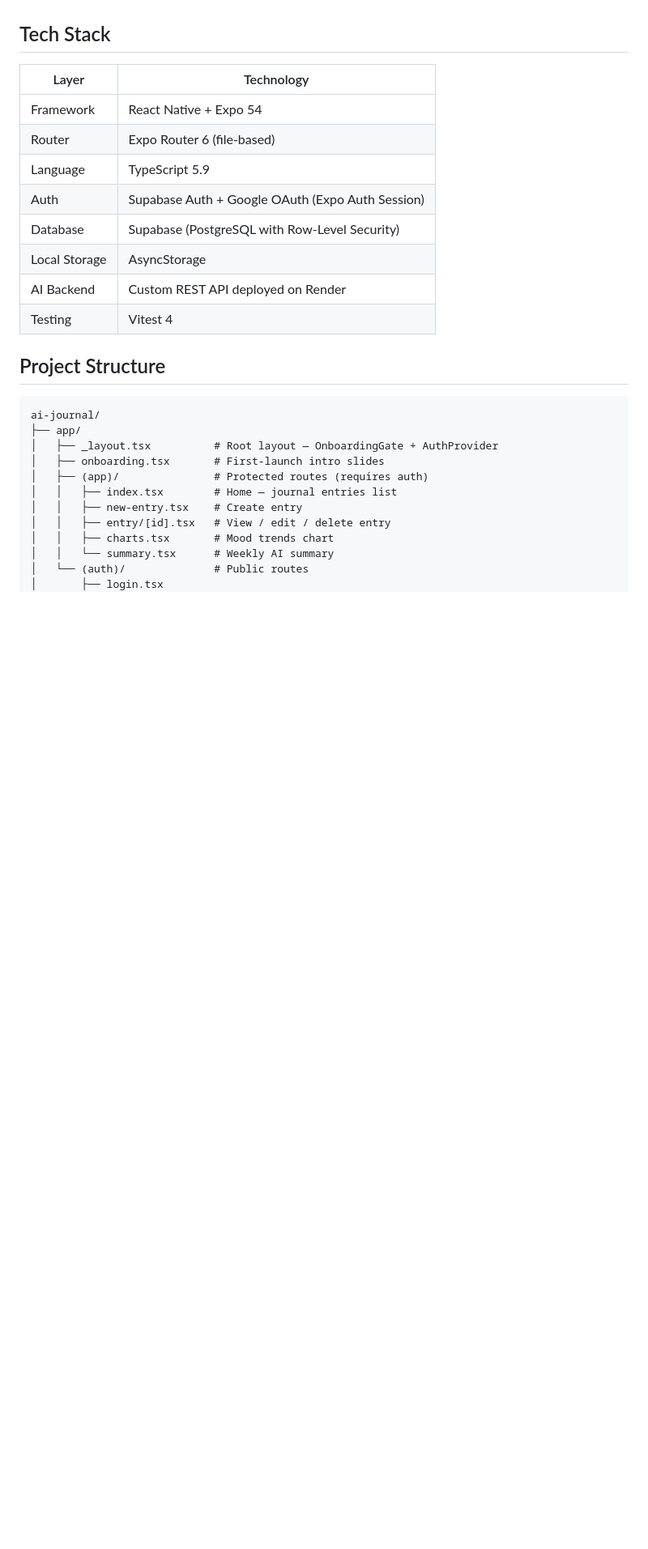
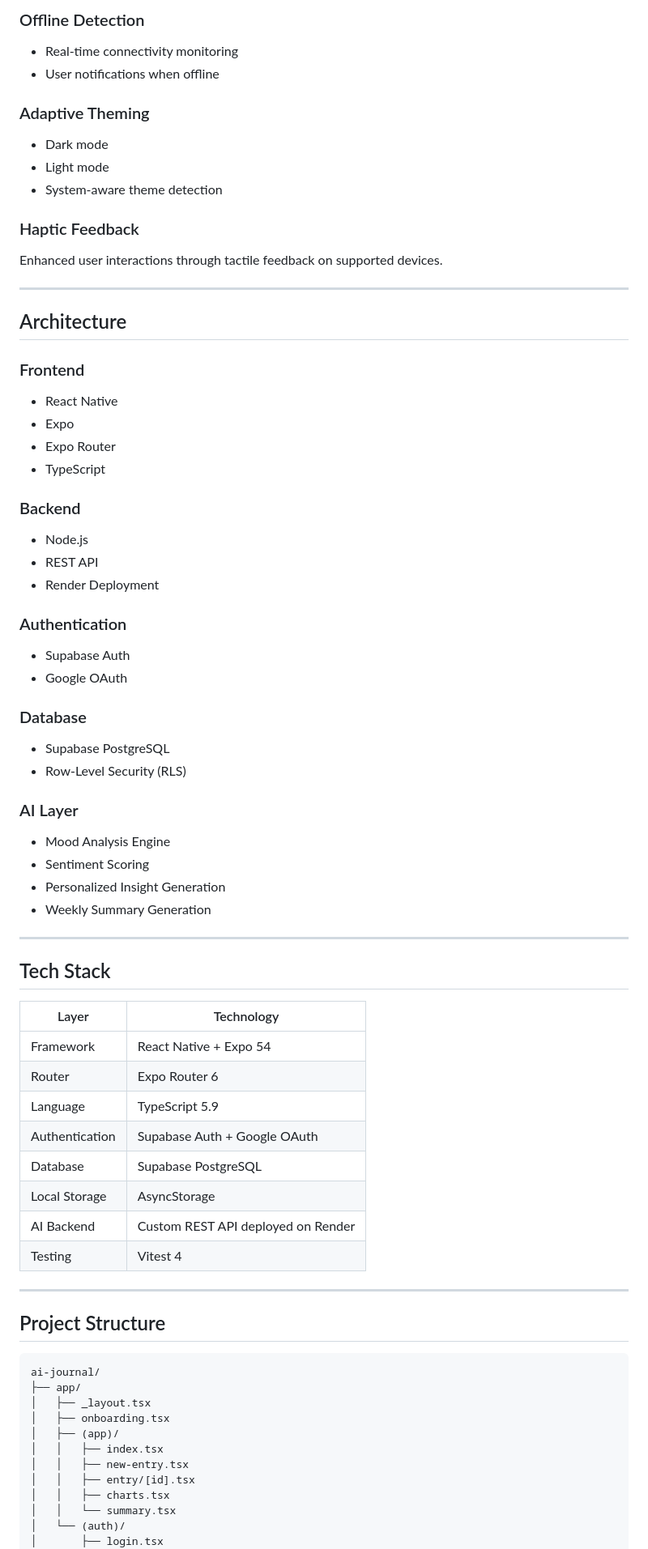
Before and after one commit to Kehinde13/ai-journal, a Markdown page: README.md, the part around one of its changes. Shown at 81% size. Rendered like a GitHub page; blank space fills up the shorter version.

Commit message:
Revise README for comprehensive app overview
Expanded the README to provide detailed insights into the AI Journal app, including features, architecture, tech stack, and future enhancements.

````diff
--- a/README.md
+++ b/README.md
@@ -16,30 +64,74 @@ A cross-platform mobile journaling app powered by AI. Write your thoughts, and t
+### Offline Detection
+- Real-time connectivity monitoring
+- User notifications when offline
+
+### Adaptive Theming
+- Dark mode
+- Light mode
+- System-aware theme detection
+
+### Haptic Feedback
+Enhanced user interactions through tactile feedback on supported devices.
+
+---
+
+## Architecture
+
+### Frontend
+- React Native
+- Expo
+- Expo Router
+- TypeScript
+
+### Backend
+- Node.js
+- REST API
+- Render Deployment
+
+### Authentication
+- Supabase Auth
+- Google OAuth
+
+### Database
+- Supabase PostgreSQL
+- Row-Level Security (RLS)
+
+### AI Layer
+- Mood Analysis Engine
+- Sentiment Scoring
+- Personalized Insight Generation
+- Weekly Summary Generation
+
+---
 
 ## Tech Stack
 
 | Layer | Technology |
-|---|---|
+|---------|---------|
 | Framework | React Native + Expo 54 |
-| Router | Expo Router 6 (file-based) |
+| Router | Expo Router 6 |
 | Language | TypeScript 5.9 |
-| Auth | Supabase Auth + Google OAuth (Expo Auth Session) |
-| Database | Supabase (PostgreSQL with Row-Level Security) |
+| Authentication | Supabase Auth + Google OAuth |
+| Database | Supabase PostgreSQL |
 | Local Storage | AsyncStorage |
 | AI Backend | Custom REST API deployed on Render |
 | Testing | Vitest 4 |
 
+---
+
 ## Project Structure
 
-```
+```text
 ai-journal/
 ├── app/
-│   ├── _layout.tsx          # Root layout — OnboardingGate + AuthProvider
-│   ├── onboarding.tsx       # First-launch intro slides
-│   ├── (app)/               # Protected routes (requires auth)
-│   │   ├── index.tsx        # Home — journal entries list
-│   │   ├── new-entry.tsx    # Create entry
-│   │   ├── entry/[id].tsx   # View / edit / delete entry
-│   │   ├── charts.tsx       # Mood trends chart
-│   │   └── summary.tsx      # Weekly AI summary
-│   └── (auth)/              # Public routes
+│   ├── _layout.tsx
+│   ├── onboarding.tsx
+│   ├── (app)/
+│   │   ├── index.tsx
+│   │   ├── new-entry.tsx
+│   │   ├── entry/[id].tsx
+│   │   ├── charts.tsx
+│   │   └── summary.tsx
+│   └── (auth)/
 │       ├── login.tsx
 │       └── signup.tsx
````
Also changed, not shown: other parts of README.md (+216 -37 lines).
